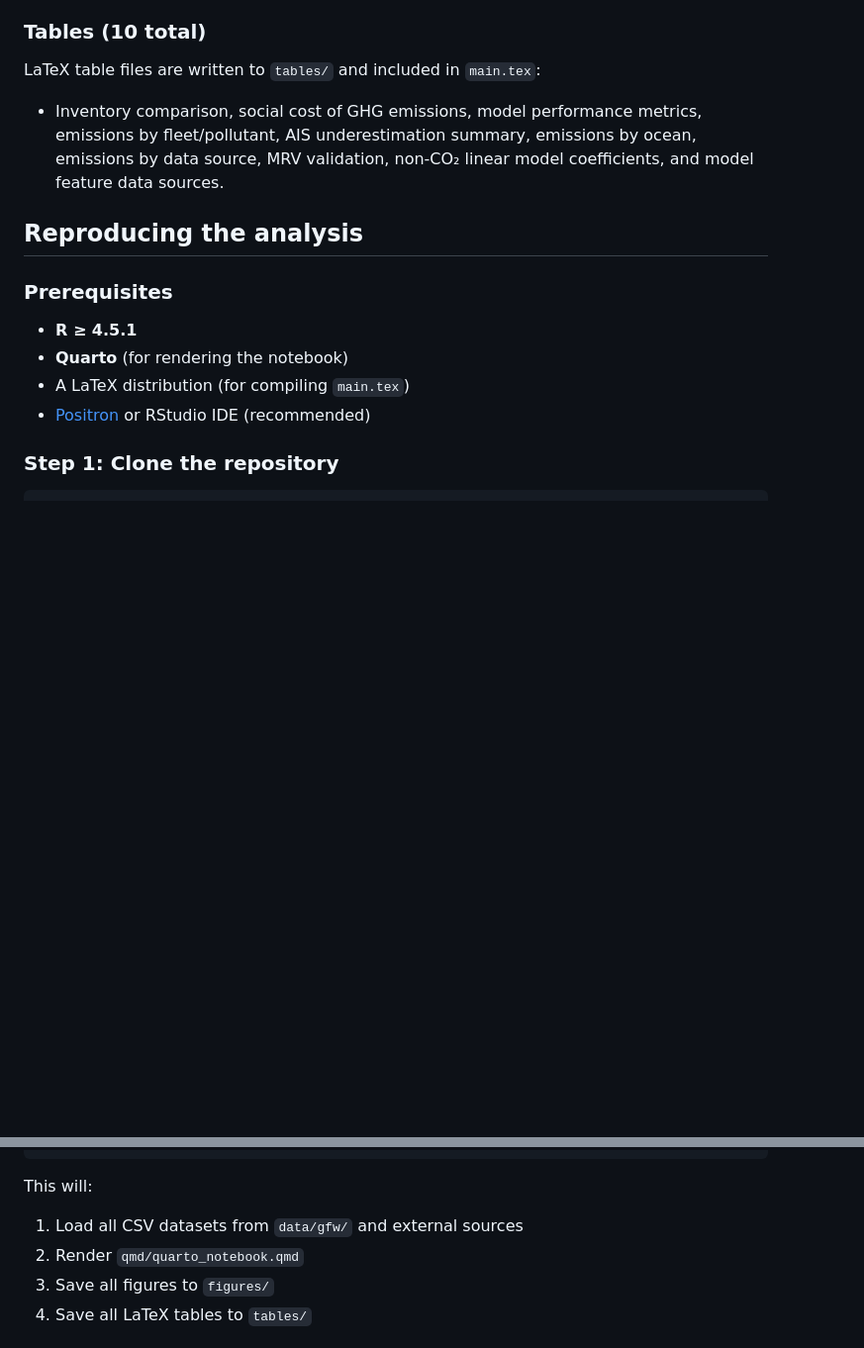
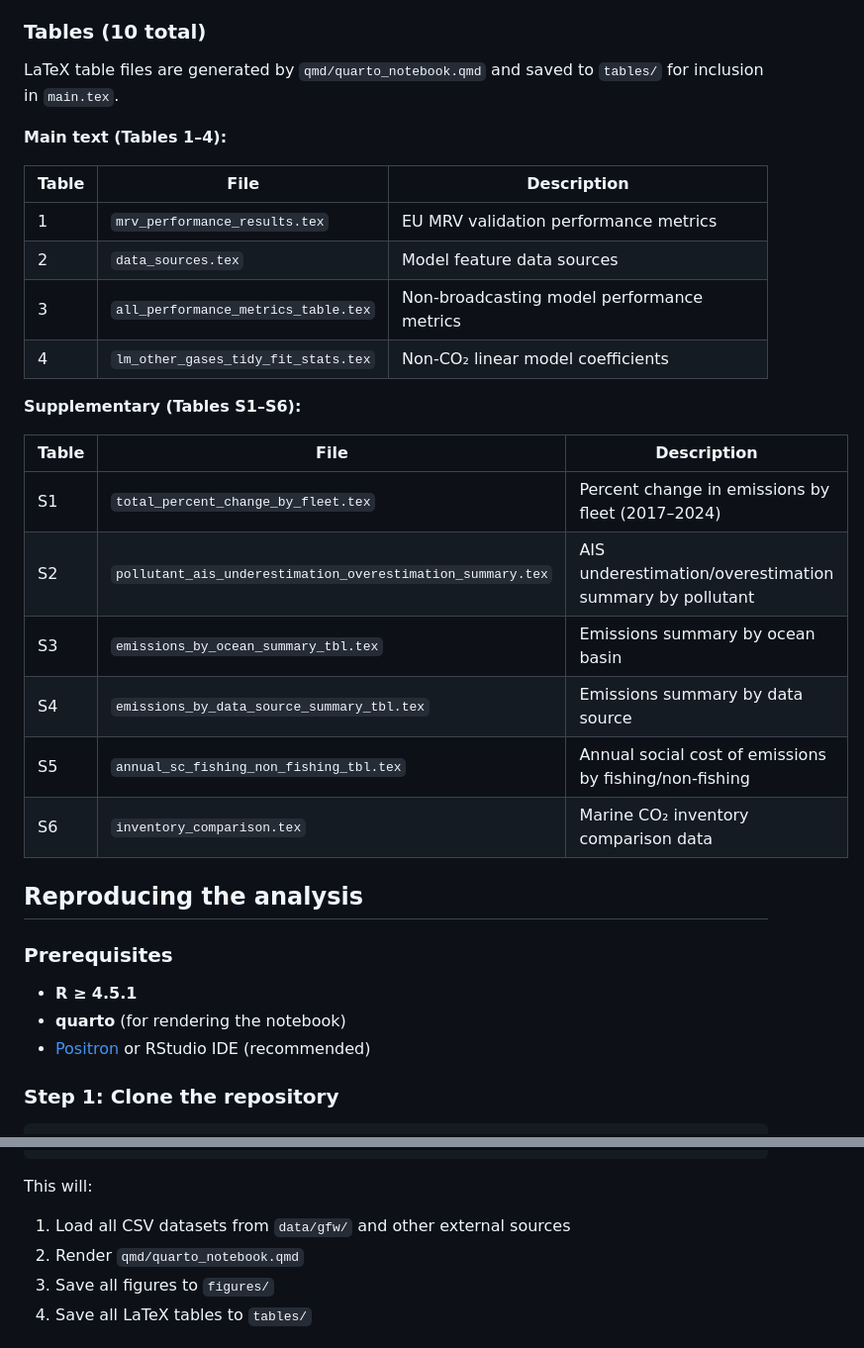
Before and after one commit to emlab-ucsb/paper-ocean-ghg, a Markdown page: README.md, 2 parts joined by grey strips. Shown at 99% size. Rendered like a GitHub page; blank space fills up the shorter version.

````diff
--- a/README.md
+++ b/README.md
@@ -133,17 +164,34 @@ Main text figures (Figures 1–16) and supplementary figures (Figures S1–S7, S
 
 ### Tables (10 total)
 
-LaTeX table files are written to `tables/` and included in `main.tex`:
+LaTeX table files are generated by `qmd/quarto_notebook.qmd` and saved to `tables/` for inclusion in `main.tex`.
 
-- Inventory comparison, social cost of GHG emissions, model performance metrics, emissions by fleet/pollutant, AIS underestimation summary, emissions by ocean, emissions by data source, MRV validation, non-CO₂ linear model coefficients, and model feature data sources.
+**Main text (Tables 1–4):**
+
+| Table | File | Description |
+|-------|------|-------------|
+| 1 | `mrv_performance_results.tex` | EU MRV validation performance metrics |
+| 2 | `data_sources.tex` | Model feature data sources |
+| 3 | `all_performance_metrics_table.tex` | Non-broadcasting model performance metrics |
+| 4 | `lm_other_gases_tidy_fit_stats.tex` | Non-CO₂ linear model coefficients |
+
+**Supplementary (Tables S1–S6):**
+
+| Table | File | Description |
+|-------|------|-------------|
+| S1 | `total_percent_change_by_fleet.tex` | Percent change in emissions by fleet (2017–2024) |
+| S2 | `pollutant_ais_underestimation_overestimation_summary.tex` | AIS underestimation/overestimation summary by pollutant |
+| S3 | `emissions_by_ocean_summary_tbl.tex` | Emissions summary by ocean basin |
+| S4 | `emissions_by_data_source_summary_tbl.tex` | Emissions summary by data source |
+| S5 | `annual_sc_fishing_non_fishing_tbl.tex` | Annual social cost of emissions by fishing/non-fishing |
+| S6 | `inventory_comparison.tex` | Marine CO₂ inventory comparison data |
 
 ## Reproducing the analysis
 
 ### Prerequisites
 
 - **R ≥ 4.5.1**
-- **Quarto** (for rendering the notebook)
-- A LaTeX distribution (for compiling `main.tex`)
+- **quarto** (for rendering the notebook)
 - [Positron](https://positron.posit.co/) or RStudio IDE (recommended)
 
 ### Step 1: Clone the repository
@@ -179,7 +227,7 @@ targets::tar_make()
 ```
 
 This will:
-1. Load all CSV datasets from `data/gfw/` and external sources
+1. Load all CSV datasets from `data/gfw/` and other external sources
 2. Render `qmd/quarto_notebook.qmd`
 3. Save all figures to `figures/`
 4. Save all LaTeX tables to `tables/`
````
Also changed, not shown: other parts of README.md (+39 -8 lines).
